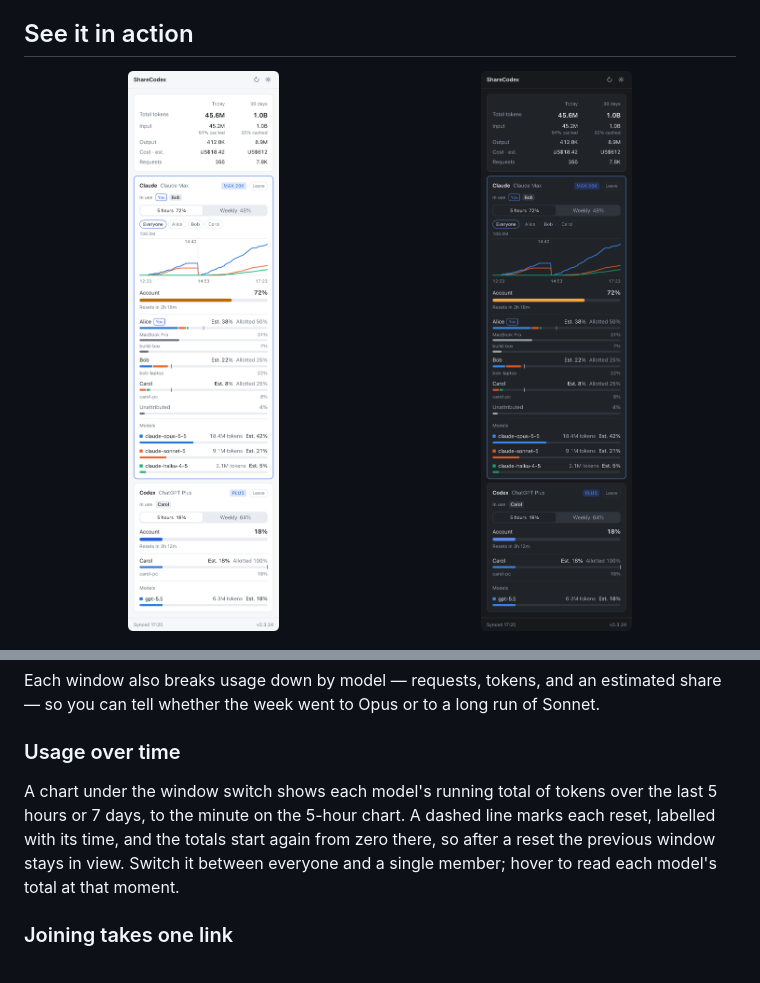
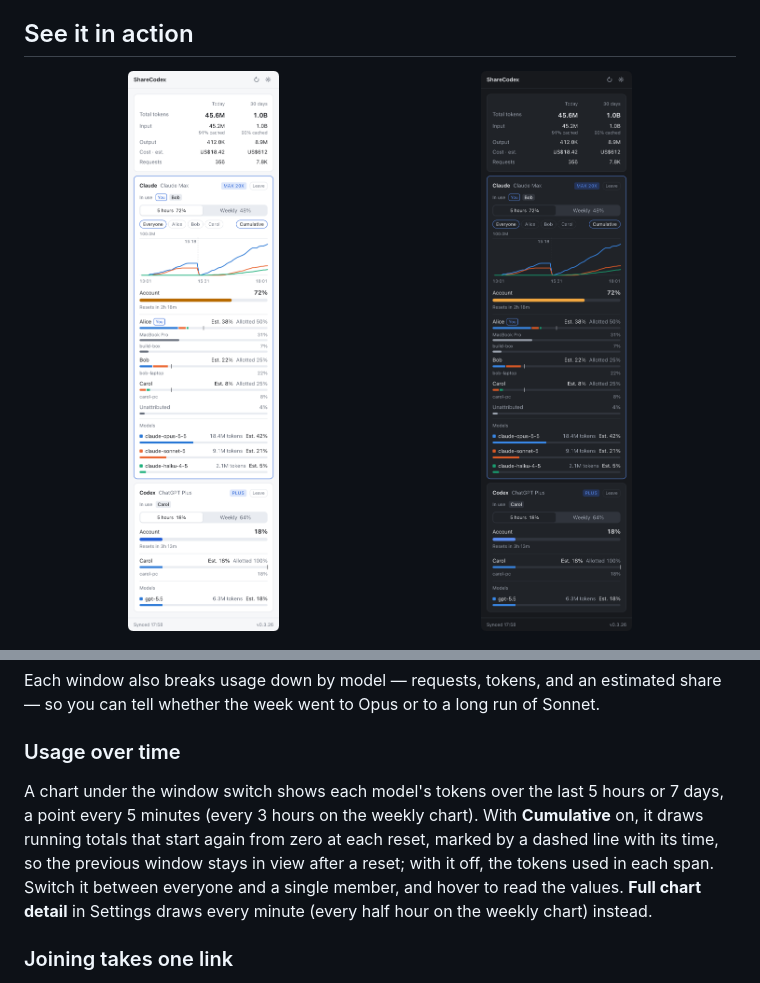
Before and after one commit to KoukeNeko/ShareCodex, a Markdown page: README.md, 2 parts joined by grey strips. GitHub-like rendering; pictures changed too: docs/images/popup-dark.png, docs/images/popup-light.png.

Commit message:
docs: show the 5-minute chart and its settings

```diff
--- a/README.md
+++ b/README.md
@@ -86,10 +86,12 @@ tell whether the week went to Opus or to a long run of Sonnet.
 
 ### Usage over time
 
-A chart under the window switch shows each model's running total of tokens over the last 5 hours or
-7 days, to the minute on the 5-hour chart. A dashed line marks each reset, labelled with its time, and
-the totals start again from zero there, so after a reset the previous window stays in view. Switch it
-between everyone and a single member; hover to read each model's total at that moment.
+A chart under the window switch shows each model's tokens over the last 5 hours or 7 days, a point
+every 5 minutes (every 3 hours on the weekly chart). With **Cumulative** on, it draws running totals
+that start again from zero at each reset, marked by a dashed line with its time, so the previous window
+stays in view after a reset; with it off, the tokens used in each span. Switch it between everyone and
+a single member, and hover to read the values. **Full chart detail** in Settings draws every minute
+(every half hour on the weekly chart) instead.
 
 ### Joining takes one link
 
```
Also changed, not shown: README.zh-TW.md (+4 -3 lines).
